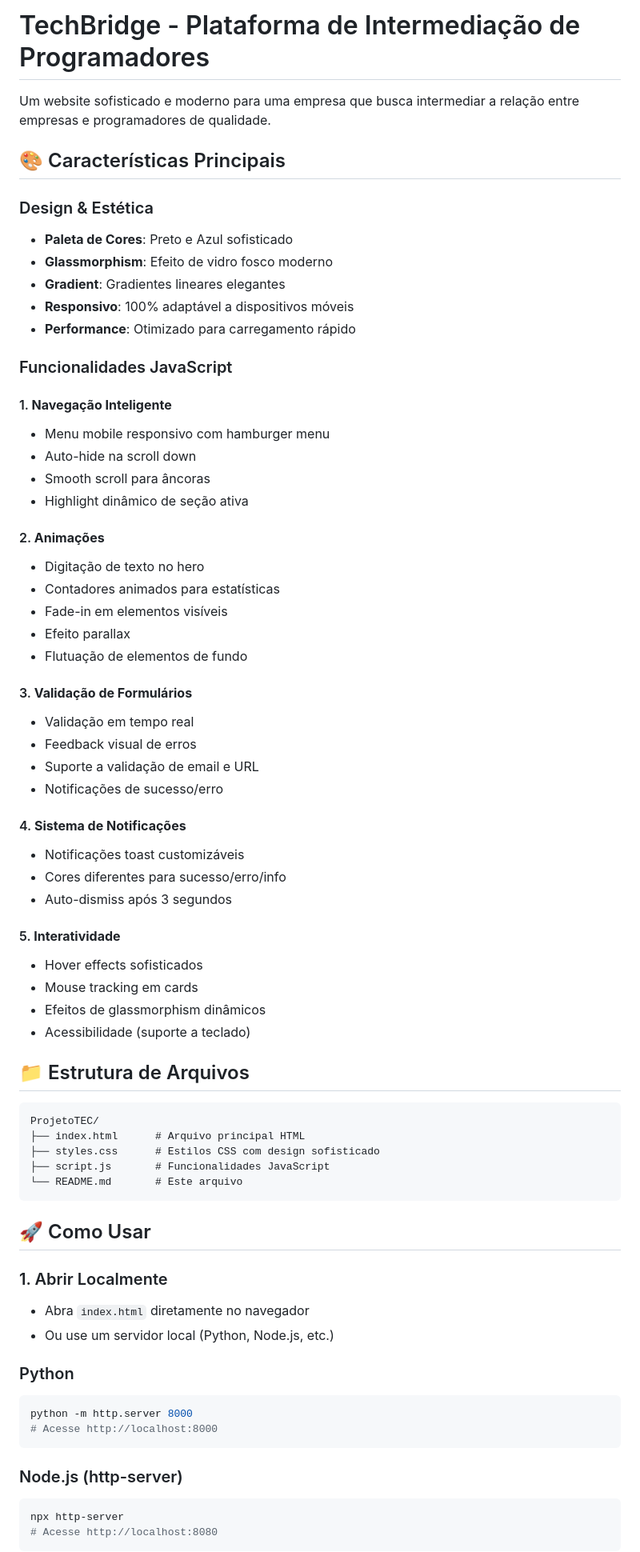
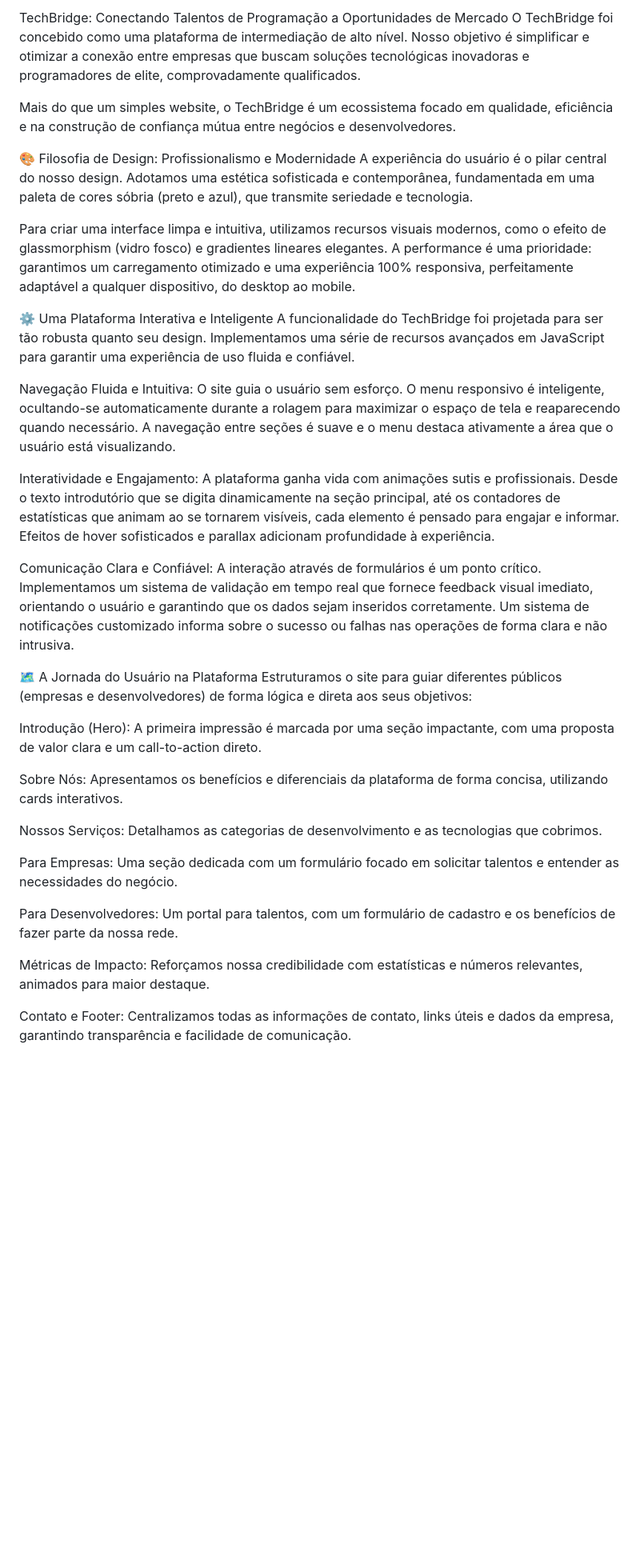
Before and after one commit to phmeirelesw/ProjetoTEC, a Markdown page: README.md, the part around the change printed below. Shown: that part at 80% size. Drawn GitHub-style; blank space fills up the shorter version.

Commit message:
Revise README.md com novas informações e design
Atualiza o README.md para refletir melhorias na descrição e funcionalidades da plataforma TechBridge.

````diff
--- a/README.md
+++ b/README.md
@@ -1,73 +1,36 @@
-# TechBridge - Plataforma de Intermediação de Programadores
+TechBridge: Conectando Talentos de Programação a Oportunidades de Mercado
+O TechBridge foi concebido como uma plataforma de intermediação de alto nível. Nosso objetivo é simplificar e otimizar a conexão entre empresas que buscam soluções tecnológicas inovadoras e programadores de elite, comprovadamente qualificados.
 
-Um website sofisticado e moderno para uma empresa que busca intermediar a relação entre empresas e programadores de qualidade.
+Mais do que um simples website, o TechBridge é um ecossistema focado em qualidade, eficiência e na construção de confiança mútua entre negócios e desenvolvedores.
 
-## 🎨 Características Principais
+🎨 Filosofia de Design: Profissionalismo e Modernidade
+A experiência do usuário é o pilar central do nosso design. Adotamos uma estética sofisticada e contemporânea, fundamentada em uma paleta de cores sóbria (preto e azul), que transmite seriedade e tecnologia.
 
-### Design & Estética
-- **Paleta de Cores**: Preto e Azul sofisticado
-- **Glassmorphism**: Efeito de vidro fosco moderno
-- **Gradient**: Gradientes lineares elegantes
-- **Responsivo**: 100% adaptável a dispositivos móveis
-- **Performance**: Otimizado para carregamento rápido
+Para criar uma interface limpa e intuitiva, utilizamos recursos visuais modernos, como o efeito de glassmorphism (vidro fosco) e gradientes lineares elegantes. A performance é uma prioridade: garantimos um carregamento otimizado e uma experiência 100% responsiva, perfeitamente adaptável a qualquer dispositivo, do desktop ao mobile.
 
-### Funcionalidades JavaScript
+⚙️ Uma Plataforma Interativa e Inteligente
+A funcionalidade do TechBridge foi projetada para ser tão robusta quanto seu design. Implementamos uma série de recursos avançados em JavaScript para garantir uma experiência de uso fluida e confiável.
 
-#### 1. **Navegação Inteligente**
-- Menu mobile responsivo com hamburger menu
-- Auto-hide na scroll down
-- Smooth scroll para âncoras
-- Highlight dinâmico de seção ativa
+Navegação Fluida e Intuitiva: O site guia o usuário sem esforço. O menu responsivo é inteligente, ocultando-se automaticamente durante a rolagem para maximizar o espaço de tela e reaparecendo quando necessário. A navegação entre seções é suave e o menu destaca ativamente a área que o usuário está visualizando.
 
-#### 2. **Animações**
-- Digitação de texto no hero
-- Contadores animados para estatísticas
-- Fade-in em elementos visíveis
-- Efeito parallax
-- Flutuação de elementos de fundo
+Interatividade e Engajamento: A plataforma ganha vida com animações sutis e profissionais. Desde o texto introdutório que se digita dinamicamente na seção principal, até os contadores de estatísticas que animam ao se tornarem visíveis, cada elemento é pensado para engajar e informar. Efeitos de hover sofisticados e parallax adicionam profundidade à experiência.
 
-#### 3. **Validação de Formulários**
-- Validação em tempo real
-- Feedback visual de erros
-- Suporte a validação de email e URL
-- Notificações de sucesso/erro
+Comunicação Clara e Confiável: A interação através de formulários é um ponto crítico. Implementamos um sistema de validação em tempo real que fornece feedback visual imediato, orientando o usuário e garantindo que os dados sejam inseridos corretamente. Um sistema de notificações customizado informa sobre o sucesso ou falhas nas operações de forma clara e não intrusiva.
 
-#### 4. **Sistema de Notificações**
-- Notificações toast customizáveis
-- Cores diferentes para sucesso/erro/info
-- Auto-dismiss após 3 segundos
+🗺️ A Jornada do Usuário na Plataforma
+Estruturamos o site para guiar diferentes públicos (empresas e desenvolvedores) de forma lógica e direta aos seus objetivos:
 
-#### 5. **Interatividade**
-- Hover effects sofisticados
-- Mouse tracking em cards
-- Efeitos de glassmorphism dinâmicos
-- Acessibilidade (suporte a teclado)
+Introdução (Hero): A primeira impressão é marcada por uma seção impactante, com uma proposta de valor clara e um call-to-action direto.
 
-## 📁 Estrutura de Arquivos
+Sobre Nós: Apresentamos os benefícios e diferenciais da plataforma de forma concisa, utilizando cards interativos.
 
-```
-ProjetoTEC/
-├── index.html      # Arquivo principal HTML
-├── styles.css      # Estilos CSS com design sofisticado
-├── script.js       # Funcionalidades JavaScript
-└── README.md       # Este arquivo
-```
+Nossos Serviços: Detalhamos as categorias de desenvolvimento e as tecnologias que cobrimos.
 
-## 🚀 Como Usar
+Para Empresas: Uma seção dedicada com um formulário focado em solicitar talentos e entender as necessidades do negócio.
 
-### 1. Abrir Localmente
-- Abra `index.html` diretamente no navegador
-- Ou use um servidor local (Python, Node.js, etc.)
+Para Desenvolvedores: Um portal para talentos, com um formulário de cadastro e os benefícios de fazer parte da nossa rede.
 
-### Python
-```bash
-python -m http.server 8000
-# Acesse http://localhost:8000
-```
+Métricas de Impacto: Reforçamos nossa credibilidade com estatísticas e números relevantes, animados para maior destaque.
 
-### Node.js (http-server)
-```bash
-npx http-server
-# Acesse http://localhost:8080
-```
+Contato e Footer: Centralizamos todas as informações de contato, links úteis e dados da empresa, garantindo transparência e facilidade de comunicação.
 
````
Also changed, not shown: other parts of README.md (+7 -135 lines).
